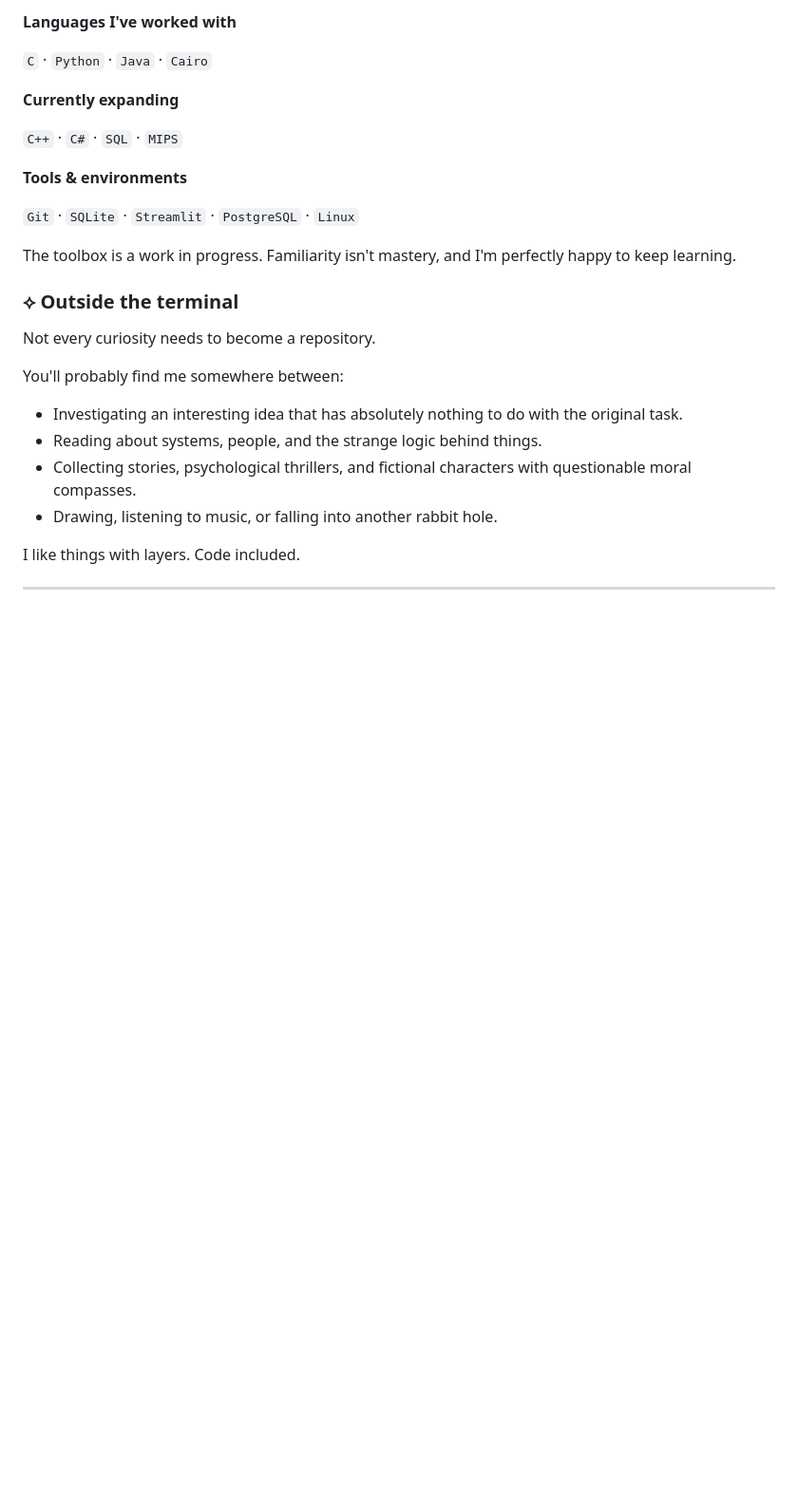
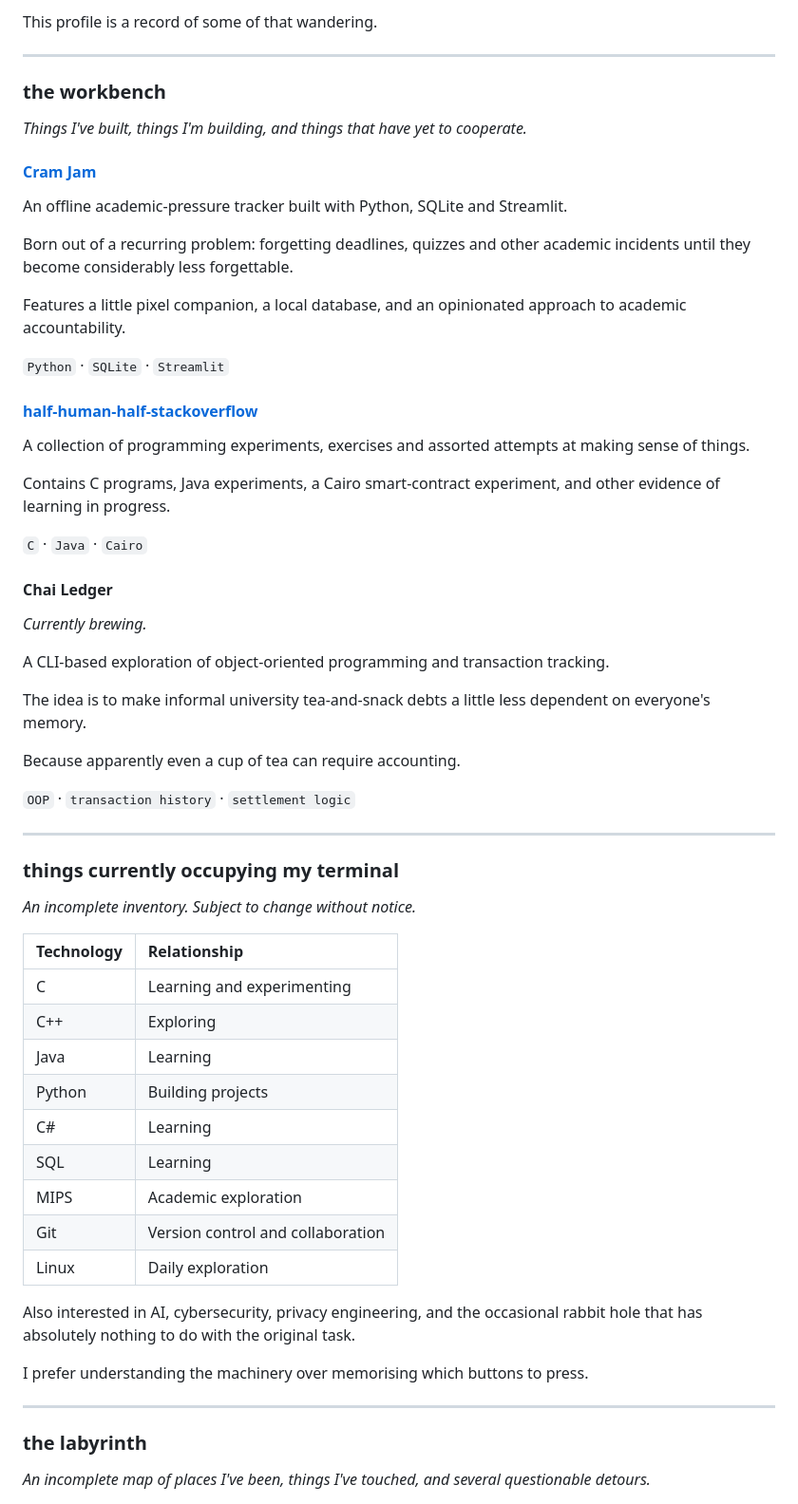
Before and after one commit to realityuncompiled/realityuncompiled, a Markdown page: README.md, the part around one of its changes. Shown at 95% size. Rendered like a GitHub page; blank space fills up the shorter version.

```diff
--- a/README.md
+++ b/README.md
@@ -65,31 +33,68 @@ Not everything here is a finished product. Some things are experiments, some are
-**Languages I've worked with**
-
-`C` · `Python` · `Java` · `Cairo`
-
-**Currently expanding**
-
-`C++` · `C#` · `SQL` · `MIPS`
-
-**Tools & environments**
-
-`Git` · `SQLite` · `Streamlit` · `PostgreSQL` · `Linux`
-
-The toolbox is a work in progress. Familiarity isn't mastery, and I'm perfectly happy to keep learning.
-
-### ⟡ Outside the terminal
-
-Not every curiosity needs to become a repository.
-
-You'll probably find me somewhere between:
-
-- Investigating an interesting idea that has absolutely nothing to do with the original task.
-- Reading about systems, people, and the strange logic behind things.
-- Collecting stories, psychological thrillers, and fictional characters with questionable moral compasses.
-- Drawing, listening to music, or falling into another rabbit hole.
-
-I like things with layers. Code included.
+This profile is a record of some of that wandering.
 
 ---
 
+### the workbench
+
+*Things I've built, things I'm building, and things that have yet to cooperate.*
+
+#### [Cram Jam](https://github.com/realityuncompiled/cram-jam)
+
+An offline academic-pressure tracker built with Python, SQLite and Streamlit.
+
+Born out of a recurring problem: forgetting deadlines, quizzes and other academic incidents until they become considerably less forgettable.
+
+Features a little pixel companion, a local database, and an opinionated approach to academic accountability.
+
+`Python` · `SQLite` · `Streamlit`
+
+#### [half-human-half-stackoverflow](https://github.com/realityuncompiled/half-human-half-stackoverflow)
+
+A collection of programming experiments, exercises and assorted attempts at making sense of things.
+
+Contains C programs, Java experiments, a Cairo smart-contract experiment, and other evidence of learning in progress.
+
+`C` · `Java` · `Cairo`
+
+#### Chai Ledger
+
+*Currently brewing.*
+
+A CLI-based exploration of object-oriented programming and transaction tracking.
+
+The idea is to make informal university tea-and-snack debts a little less dependent on everyone's memory.
+
+Because apparently even a cup of tea can require accounting.
+
+`OOP` · `transaction history` · `settlement logic`
+
+---
+
+### things currently occupying my terminal
+
+*An incomplete inventory. Subject to change without notice.*
+
+| Technology | Relationship |
+|:---|:---|
+| C | Learning and experimenting |
+| C++ | Exploring |
+| Java | Learning |
+| Python | Building projects |
+| C# | Learning |
+| SQL | Learning |
+| MIPS | Academic exploration |
+| Git | Version control and collaboration |
+| Linux | Daily exploration |
+
+Also interested in AI, cybersecurity, privacy engineering, and the occasional rabbit hole that has absolutely nothing to do with the original task.
+
+I prefer understanding the machinery over memorising which buttons to press.
+
+---
+
+### the labyrinth
+
+*An incomplete map of places I've been, things I've touched, and several questionable detours.*
+
 <div align="center">
 
```
Also changed, not shown: other parts of README.md (+87 -51 lines), INSTALL.md (added, +46 -0 lines), assets/profile-scene.jpg (added), 2 other files.
